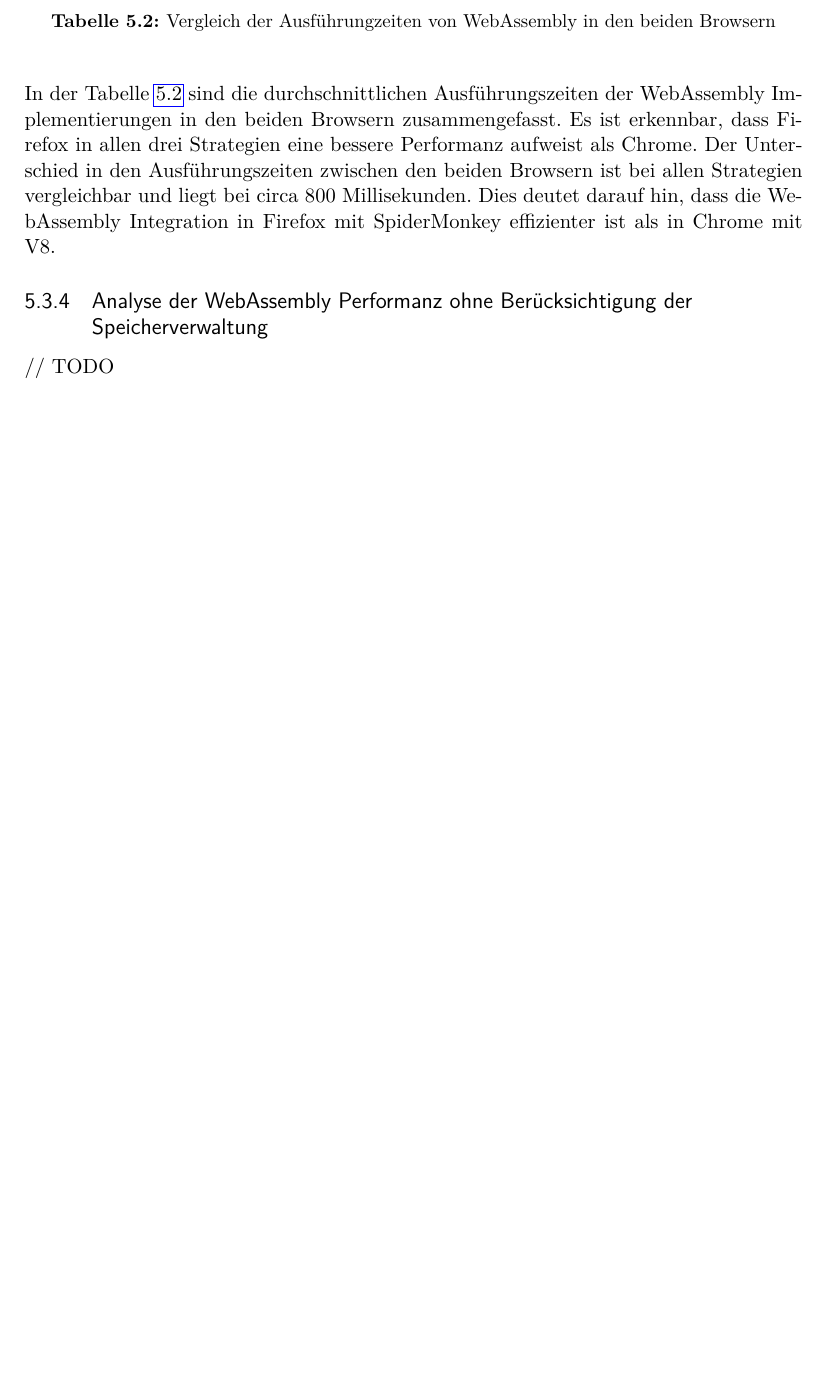
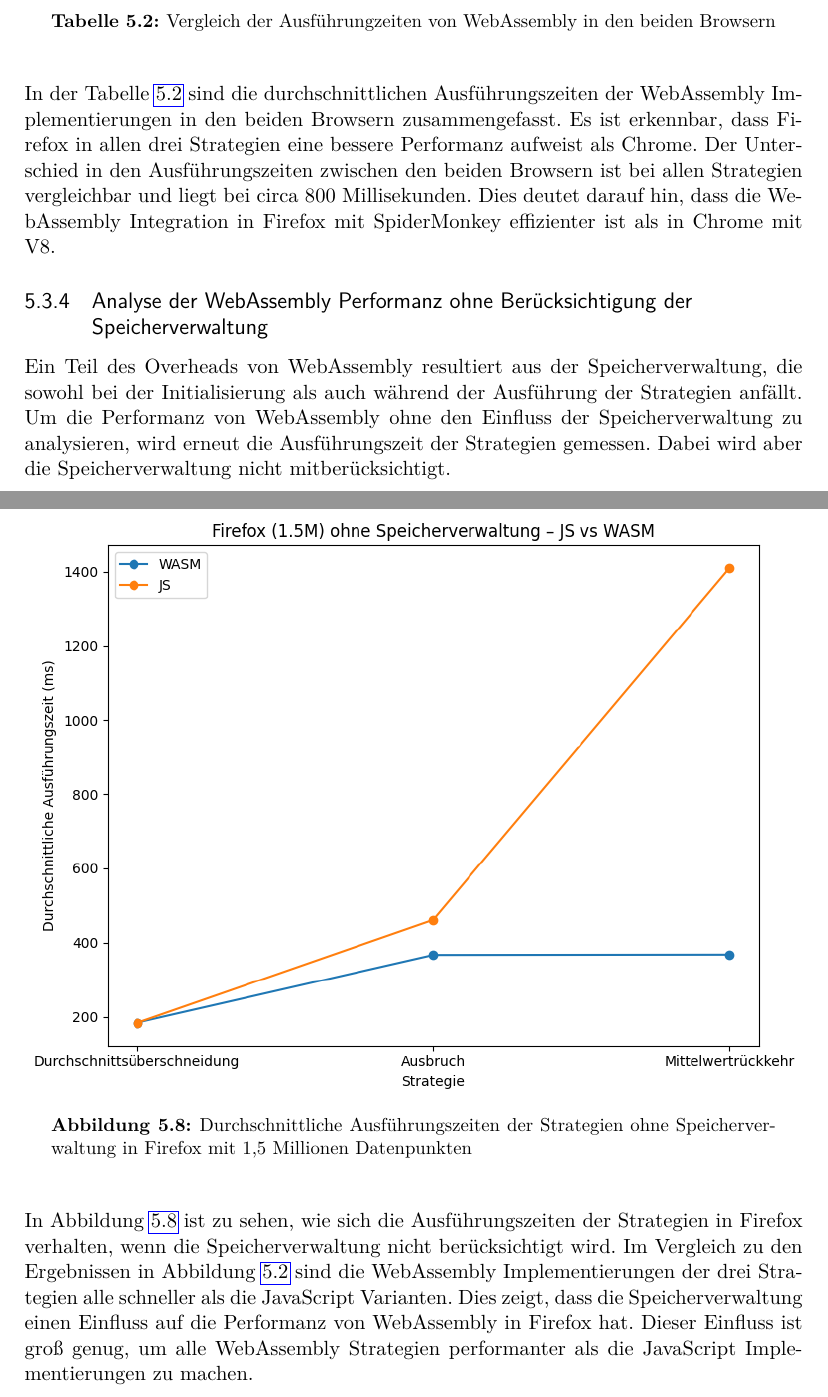
Before and after one commit to Floggergg/Bachelorarbeit2025-26, a LaTeX thesis (Schreiben/main.tex, which reads Schreiben/chapters/performancetests_der_unterschiedlichen_programmiersprachen.tex): part of page 50 of 61 before the commit and two parts of pages 50 and 51 of 63 after it, the two joined at a grey line, cut so that both start at the same text, the shorter picture padded with empty space. Compiled offline with pdfLaTeX.

Commit message:
Added complete testing chapter

```diff
--- a/Schreiben/chapters/performancetests_der_unterschiedlichen_programmiersprachen.tex
+++ b/Schreiben/chapters/performancetests_der_unterschiedlichen_programmiersprachen.tex
@@ -248,4 +248,18 @@ Dies deutet darauf hin, dass die WebAssembly Integration in Firefox mit SpiderMo
 \subsection{Analyse der WebAssembly Performanz ohne Berücksichtigung der Speicherverwaltung}
 \label{subsec:AnalysederWebAssemblyPerformanzohneBerücksichtigungderSpeicherverwaltung}
 
-// TODO
+Ein Teil des Overheads von WebAssembly resultiert aus der Speicherverwaltung, die sowohl bei der Initialisierung als auch während der Ausführung der Strategien anfällt.
+Um die Performanz von WebAssembly ohne den Einfluss der Speicherverwaltung zu analysieren, wird erneut die Ausführungszeit der Strategien gemessen.
+Dabei wird aber die Speicherverwaltung nicht mitberücksichtigt.
+
+\begin{figure}[H]
+    \centering
+    \includegraphics[width=1.0\textwidth]{AvgExecutionTimesFirefox3.png}
+    \caption{Durchschnittliche Ausführungszeiten der Strategien ohne Speicherverwaltung in Firefox mit 1,5 Millionen Datenpunkten}
+    \label{fig:DurchschnittlicheAusführungszeitenderStrategieninFirefox3}
+\end{figure}
+
+In Abbildung \ref{fig:DurchschnittlicheAusführungszeitenderStrategieninFirefox3} ist zu sehen, wie sich die Ausführungszeiten der Strategien in Firefox verhalten, wenn die Speicherverwaltung nicht berücksichtigt wird.
+Im Vergleich zu den Ergebnissen in Abbildung \ref{fig:DurchschnittlicheAusführungszeitenderStrategieninFirefox1} sind die WebAssembly Implementierungen der drei Strategien alle schneller als die JavaScript Varianten.
+Dies zeigt, dass die Speicherverwaltung einen Einfluss auf die Performanz von WebAssembly in Firefox hat.
+Dieser Einfluss ist groß genug, um alle WebAssembly Strategien performanter als die JavaScript Implementierungen zu machen.
```
Also changed, not shown: Schreiben/main.pdf, Schreiben/chapters/performancetests_der_unterschiedlichen_programmiersprachen.tex (21 more changed lines), 10 other files.
